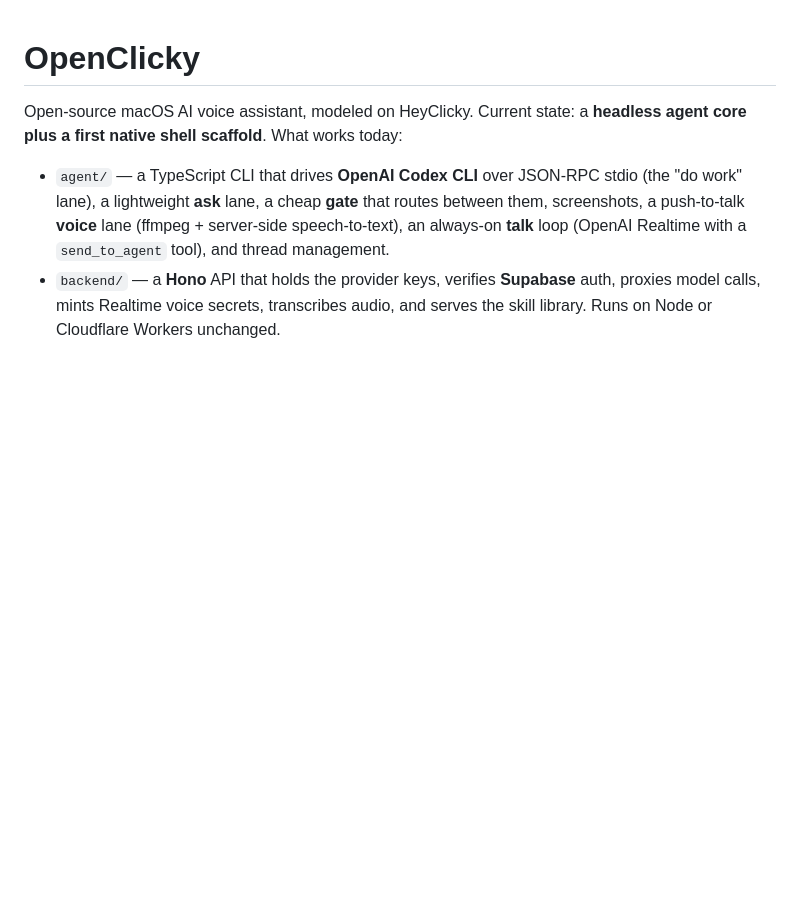
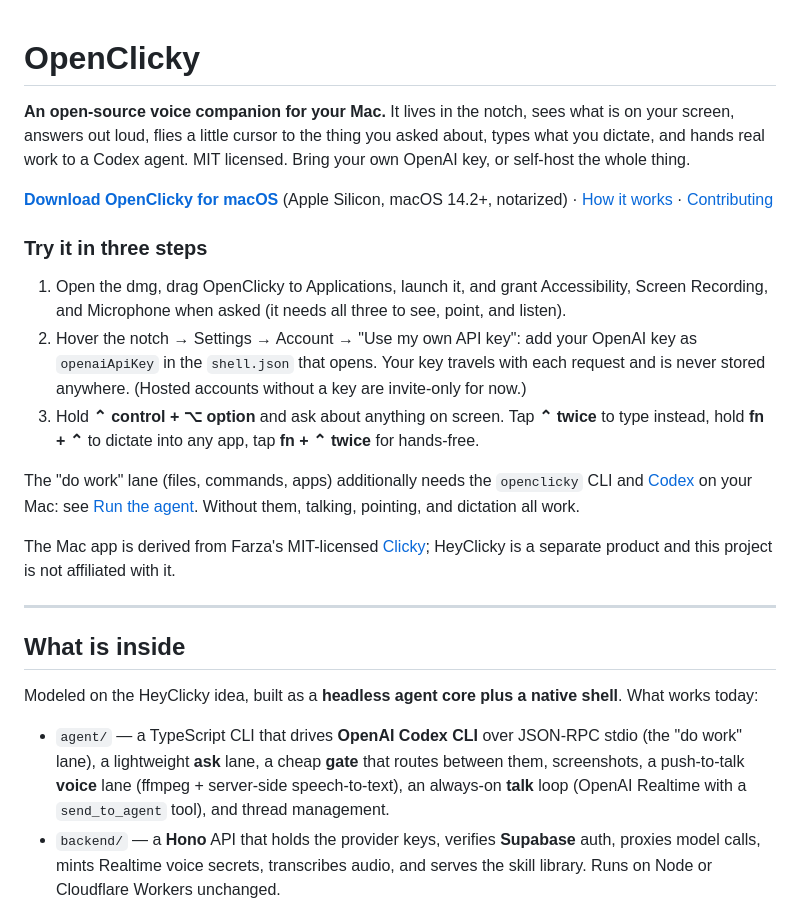
Before and after one commit to prasanthsasikumar/openclicky, a Markdown page: README.md, the part around the change. Rendered like a GitHub page; blank space fills up the shorter version.

```diff
--- a/README.md
+++ b/README.md
@@ -1,7 +1,36 @@
 # OpenClicky
 
-Open-source macOS AI voice assistant, modeled on HeyClicky. Current state: a **headless agent core
-plus a first native shell scaffold**. What works today:
+**An open-source voice companion for your Mac.** It lives in the notch, sees what is on your screen,
+answers out loud, flies a little cursor to the thing you asked about, types what you dictate, and hands
+real work to a Codex agent. MIT licensed. Bring your own OpenAI key, or self-host the whole thing.
+
+<!-- demo: docs/media/demo.gif (record with the storyboard in docs/launch/2026-09-09-launch.md) -->
+
+[**Download OpenClicky for macOS**](https://github.com/prasanthsasikumar/openclicky/releases/latest)
+(Apple Silicon, macOS 14.2+, notarized) · [How it works](#architecture) · [Contributing](CONTRIBUTING.md)
+
+### Try it in three steps
+
+1. Open the dmg, drag OpenClicky to Applications, launch it, and grant Accessibility, Screen Recording,
+   and Microphone when asked (it needs all three to see, point, and listen).
+2. Hover the notch → Settings → Account → "Use my own API key": add your OpenAI key as `openaiApiKey`
+   in the `shell.json` that opens. Your key travels with each request and is never stored anywhere.
+   (Hosted accounts without a key are invite-only for now.)
+3. Hold **⌃ control + ⌥ option** and ask about anything on screen. Tap **⌃ twice** to type instead,
+   hold **fn + ⌃** to dictate into any app, tap **fn + ⌃ twice** for hands-free.
+
+The "do work" lane (files, commands, apps) additionally needs the `openclicky` CLI and
+[Codex](https://github.com/openai/codex) on your Mac: see [Run the agent](#run-the-agent). Without
+them, talking, pointing, and dictation all work.
+
+The Mac app is derived from Farza's MIT-licensed [Clicky](https://github.com/farzaa/clicky); HeyClicky
+is a separate product and this project is not affiliated with it.
+
+---
+
+## What is inside
+
+Modeled on the HeyClicky idea, built as a **headless agent core plus a native shell**. What works today:
 
 - `agent/` — a TypeScript CLI that drives **OpenAI Codex CLI** over JSON-RPC stdio (the "do work"
   lane), a lightweight **ask** lane, a cheap **gate** that routes between them, screenshots, a
```
Also changed, not shown: docs/launch/2026-09-09-launch.md (added, +94 -0 lines).
